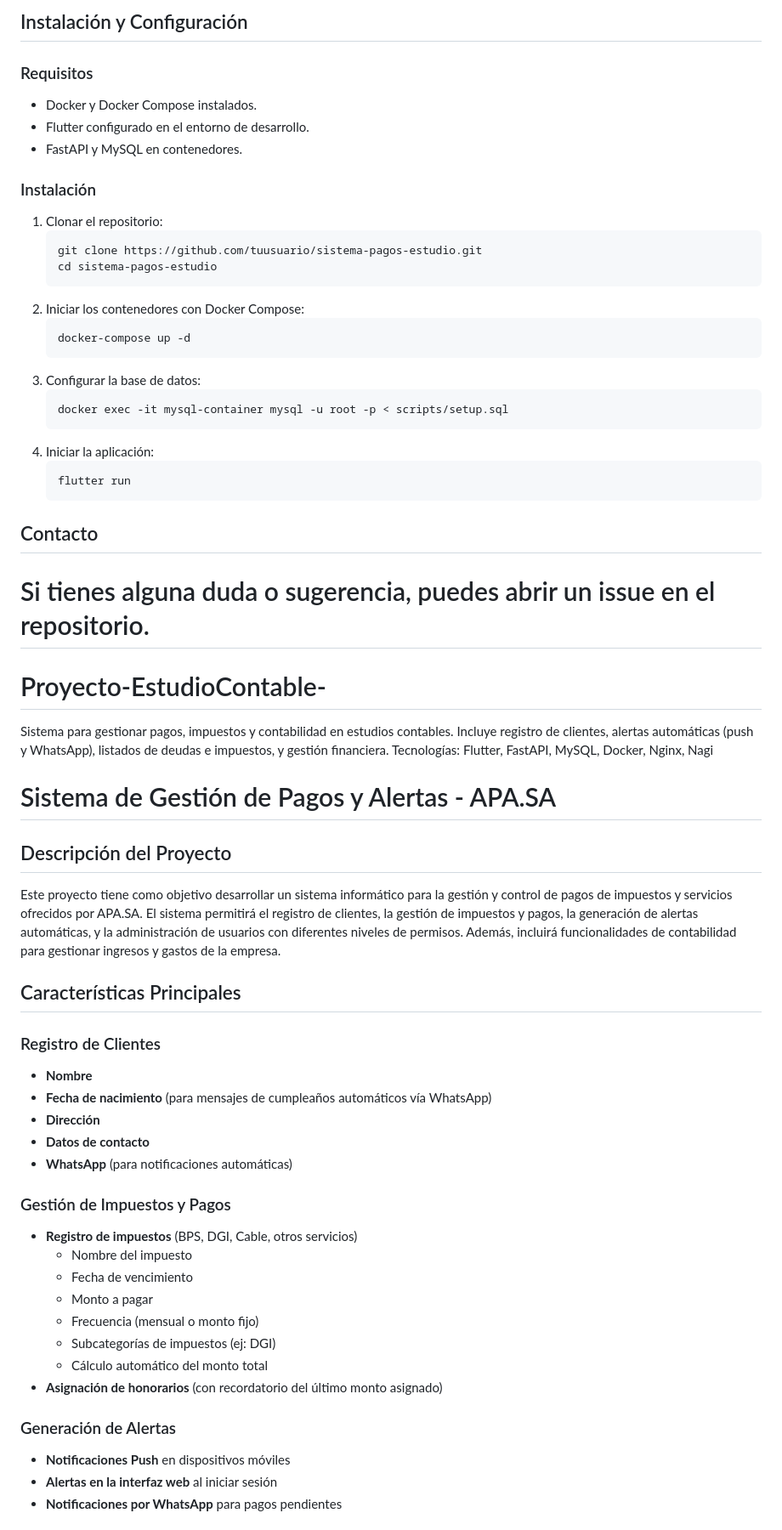
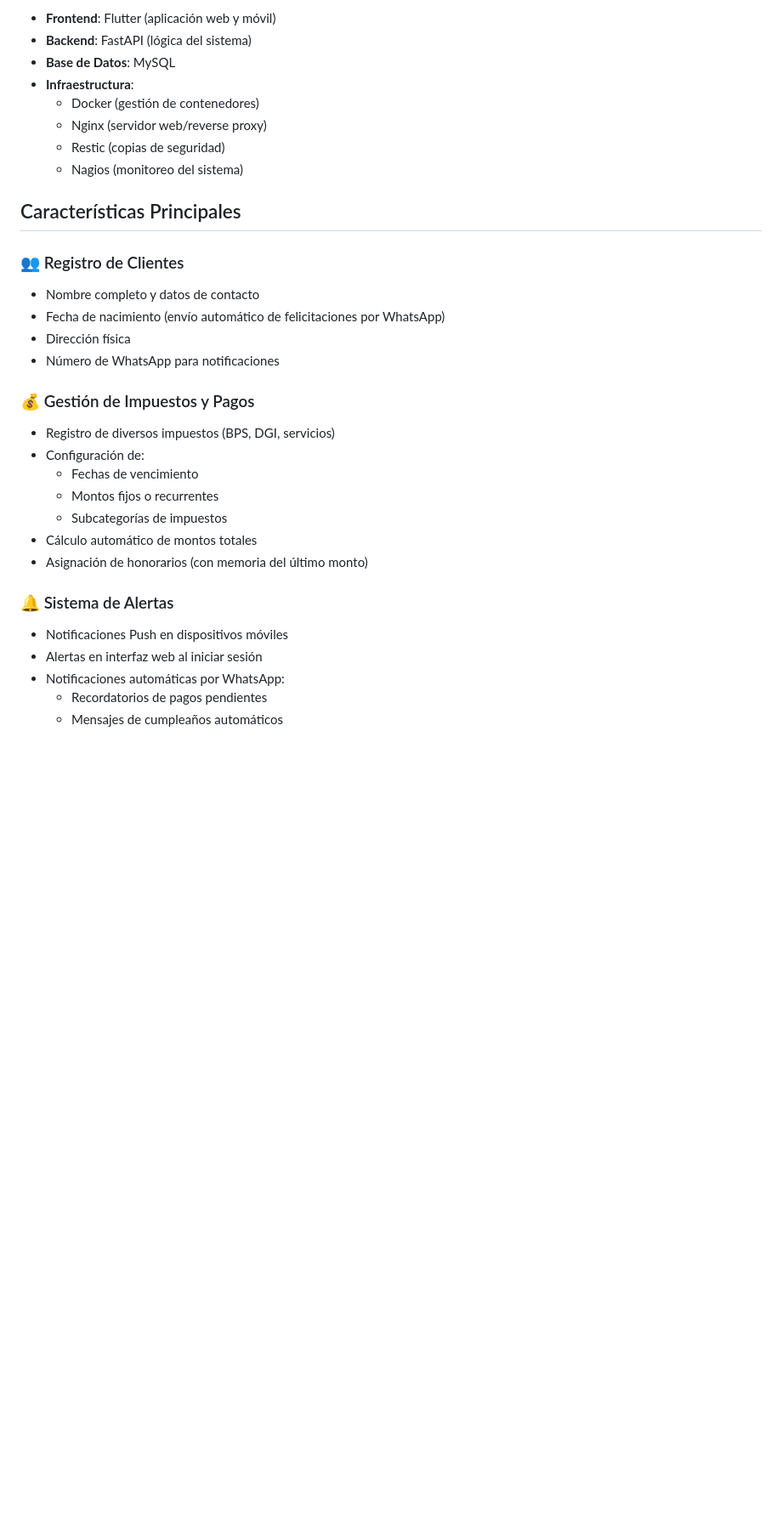
Before and after one commit to AryGimenez/Proyecto-EstudioContable-, a Markdown page: README.md, the part around one of its changes. Shown at 85% size. Rendered like a GitHub page; blank space fills up the shorter version.

````diff
--- a/README.md
+++ b/README.md
@@ -62,63 +7,33 @@ Este sistema informático está diseñado para gestionar y controlar los pagos d
-## Instalación y Configuración
-### Requisitos
-- Docker y Docker Compose instalados.
-- Flutter configurado en el entorno de desarrollo.
-- FastAPI y MySQL en contenedores.
-
-### Instalación
-1. Clonar el repositorio:
-   ```sh
-   git clone https://github.com/tuusuario/sistema-pagos-estudio.git
-   cd sistema-pagos-estudio
-   ```
-2. Iniciar los contenedores con Docker Compose:
-   ```sh
-   docker-compose up -d
-   ```
-3. Configurar la base de datos:
-   ```sh
-   docker exec -it mysql-container mysql -u root -p < scripts/setup.sql
-   ```
-4. Iniciar la aplicación:
-   ```sh
-   flutter run
-   ```
-
-## Contacto
-Si tienes alguna duda o sugerencia, puedes abrir un issue en el repositorio.
-=======
-# Proyecto-EstudioContable-
-Sistema para gestionar pagos, impuestos y contabilidad en estudios contables. Incluye registro de clientes, alertas automáticas (push y WhatsApp), listados de deudas e impuestos, y gestión financiera. Tecnologías: Flutter, FastAPI, MySQL, Docker, Nginx, Nagi
-
-
-
-# Sistema de Gestión de Pagos y Alertas - APA.SA
-
-## Descripción del Proyecto
-
-Este proyecto tiene como objetivo desarrollar un sistema informático para la gestión y control de pagos de impuestos y servicios ofrecidos por APA.SA. El sistema permitirá el registro de clientes, la gestión de impuestos y pagos, la generación de alertas automáticas, y la administración de usuarios con diferentes niveles de permisos. Además, incluirá funcionalidades de contabilidad para gestionar ingresos y gastos de la empresa.
+- **Frontend**: Flutter (aplicación web y móvil)
+- **Backend**: FastAPI (lógica del sistema)
+- **Base de Datos**: MySQL
+- **Infraestructura**:
+  - Docker (gestión de contenedores)
+  - Nginx (servidor web/reverse proxy)
+  - Restic (copias de seguridad)
+  - Nagios (monitoreo del sistema)
 
 ## Características Principales
 
-### Registro de Clientes
-- **Nombre**
-- **Fecha de nacimiento** (para mensajes de cumpleaños automáticos vía WhatsApp)
-- **Dirección**
-- **Datos de contacto**
-- **WhatsApp** (para notificaciones automáticas)
+### 👥 Registro de Clientes
+- Nombre completo y datos de contacto
+- Fecha de nacimiento (envío automático de felicitaciones por WhatsApp)
+- Dirección física
+- Número de WhatsApp para notificaciones
 
-### Gestión de Impuestos y Pagos
-- **Registro de impuestos** (BPS, DGI, Cable, otros servicios)
-  - Nombre del impuesto
-  - Fecha de vencimiento
-  - Monto a pagar
-  - Frecuencia (mensual o monto fijo)
-  - Subcategorías de impuestos (ej: DGI)
-  - Cálculo automático del monto total
-- **Asignación de honorarios** (con recordatorio del último monto asignado)
+### 💰 Gestión de Impuestos y Pagos
+- Registro de diversos impuestos (BPS, DGI, servicios)
+- Configuración de:
+  - Fechas de vencimiento
+  - Montos fijos o recurrentes
+  - Subcategorías de impuestos
+- Cálculo automático de montos totales
+- Asignación de honorarios (con memoria del último monto)
 
-### Generación de Alertas
-- **Notificaciones Push** en dispositivos móviles
-- **Alertas en la interfaz web** al iniciar sesión
-- **Notificaciones por WhatsApp** para pagos pendientes
+### 🔔 Sistema de Alertas
+- Notificaciones Push en dispositivos móviles
+- Alertas en interfaz web al iniciar sesión
+- Notificaciones automáticas por WhatsApp:
+  - Recordatorios de pagos pendientes
+  - Mensajes de cumpleaños automáticos
 
````
Also changed, not shown: other parts of README.md (+54 -100 lines), Prueba-README.mb/README.md (deleted, +0 -78 lines), Borrador-README.md (added).
